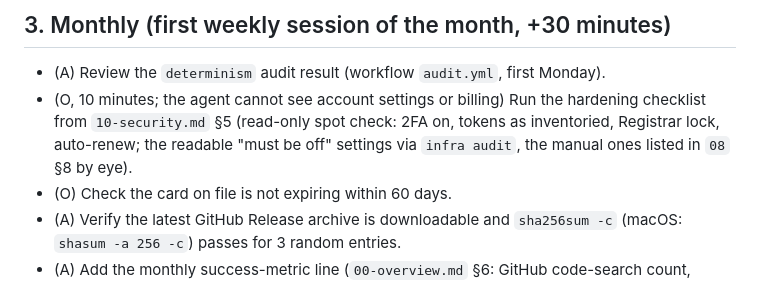
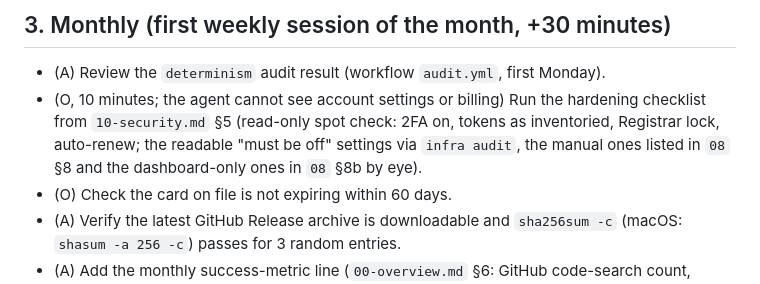
Before and after one commit to kumarprabhashanand/loremfile, a Markdown page: docs/11-operations-runbook.md, the part around the change. Drawn GitHub-style.

```diff
--- a/docs/11-operations-runbook.md
+++ b/docs/11-operations-runbook.md
@@ -28,7 +28,7 @@ Operating model: no on-call, no pager. Automation raises GitHub issues; a human
 ## 3. Monthly (first weekly session of the month, +30 minutes)
 
 - (A) Review the `determinism` audit result (workflow `audit.yml`, first Monday).
-- (O, 10 minutes; the agent cannot see account settings or billing) Run the hardening checklist from `10-security.md` §5 (read-only spot check: 2FA on, tokens as inventoried, Registrar lock, auto-renew; the readable "must be off" settings via `infra audit`, the manual ones listed in `08` §8 by eye).
+- (O, 10 minutes; the agent cannot see account settings or billing) Run the hardening checklist from `10-security.md` §5 (read-only spot check: 2FA on, tokens as inventoried, Registrar lock, auto-renew; the readable "must be off" settings via `infra audit`, the manual ones listed in `08` §8 and the dashboard-only ones in `08` §8b by eye).
 - (O) Check the card on file is not expiring within 60 days.
 - (A) Verify the latest GitHub Release archive is downloadable and `sha256sum -c` (macOS: `shasum -a 256 -c`) passes for 3 random entries.
 - (A) Add the monthly success-metric line (`00-overview.md` §6: GitHub code-search count, referrer hosts) under the automated weekly lines in `ops-log.md` on the `ops-log` branch (a direct push; the branch is unprotected by design).
```
Also changed, not shown: docs/08-infrastructure.md (+27 -1 lines).
